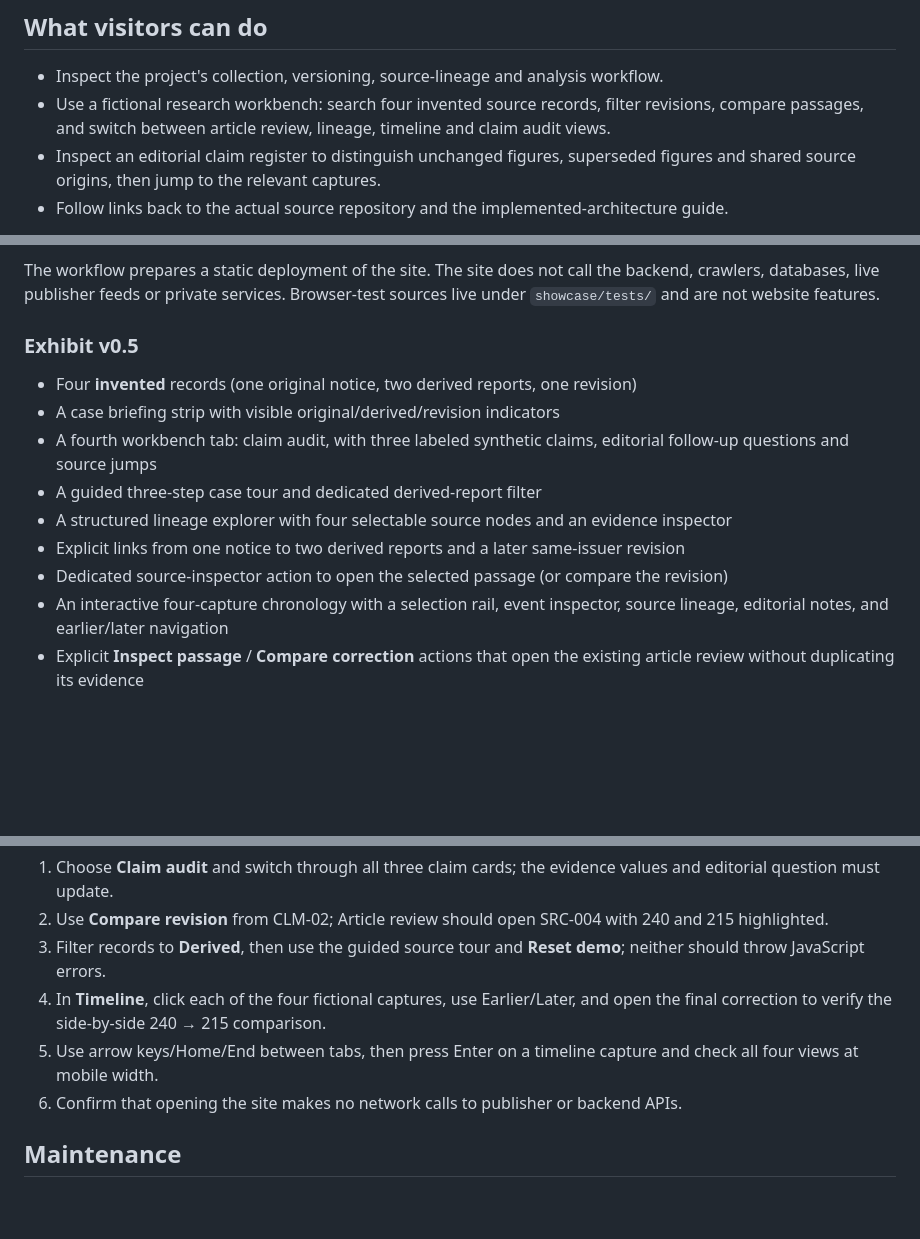
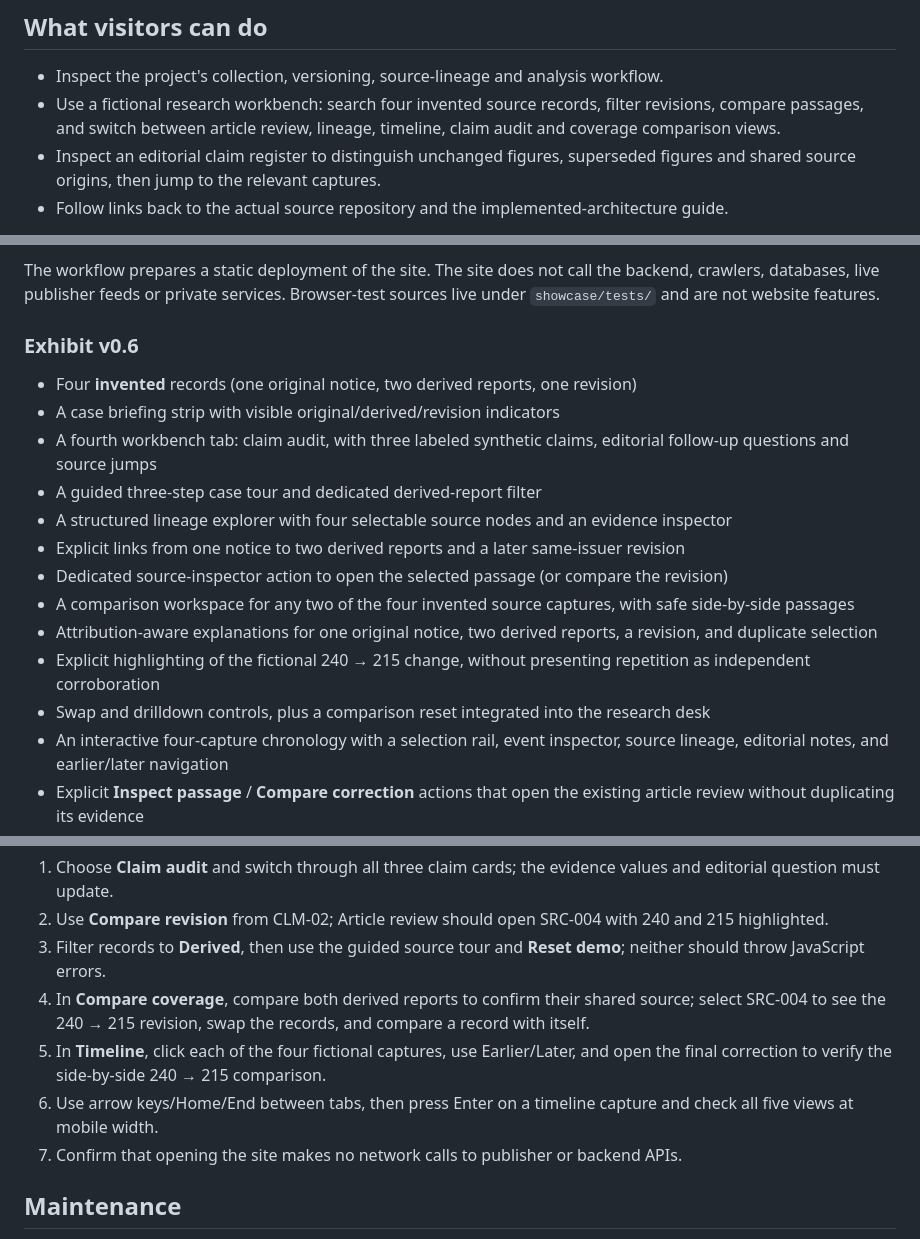
Before and after one commit to himanshu051116/NewsSources, a Markdown page: showcase/README.md, 3 parts joined by grey strips. Drawn GitHub-style; blank space fills up the shorter version.

Commit message:
docs(pages): explain comparison lab, disclaimers, and branch dependencies

```diff
--- a/showcase/README.md
+++ b/showcase/README.md
@@ -5,7 +5,7 @@ This folder is a **separate, static portfolio presentation** for the NewsSources
 ## What visitors can do
 
 - Inspect the project's collection, versioning, source-lineage and analysis workflow.
-- Use a fictional research workbench: search four invented source records, filter revisions, compare passages, and switch between article review, lineage, timeline and claim audit views.
+- Use a fictional research workbench: search four invented source records, filter revisions, compare passages, and switch between article review, lineage, timeline, claim audit and coverage comparison views.
 - Inspect an editorial claim register to distinguish unchanged figures, superseded figures and shared source origins, then jump to the relevant captures.
 - Follow links back to the actual source repository and the implemented-architecture guide.
 
@@ -56,7 +56,7 @@ The workflow is [pages-showcase.yml](../.github/workflows/pages-showcase.yml).
 
 The workflow prepares a static deployment of the site. The site does not call the backend, crawlers, databases, live publisher feeds or private services. Browser-test sources live under `showcase/tests/` and are not website features.
 
-### Exhibit v0.5
+### Exhibit v0.6
 - Four **invented** records (one original notice, two derived reports, one revision)
 - A case briefing strip with visible original/derived/revision indicators
 - A fourth workbench tab: claim audit, with three labeled synthetic claims, editorial follow-up questions and source jumps
@@ -64,6 +64,10 @@ The workflow prepares a static deployment of the site. The site does not call th
 - A structured lineage explorer with four selectable source nodes and an evidence inspector
 - Explicit links from one notice to two derived reports and a later same-issuer revision
 - Dedicated source-inspector action to open the selected passage (or compare the revision)
+- A comparison workspace for any two of the four invented source captures, with safe side-by-side passages
+- Attribution-aware explanations for one original notice, two derived reports, a revision, and duplicate selection
+- Explicit highlighting of the fictional 240 → 215 change, without presenting repetition as independent corroboration
+- Swap and drilldown controls, plus a comparison reset integrated into the research desk
 - An interactive four-capture chronology with a selection rail, event inspector, source lineage, editorial notes, and earlier/later navigation
 - Explicit **Inspect passage** / **Compare correction** actions that open the existing article review without duplicating its evidence
 - Safe side-by-side comparison with the fictional 240 → 215 revision highlighted
@@ -76,9 +80,10 @@ Suggested smoke test:
 1. Choose **Claim audit** and switch through all three claim cards; the evidence values and editorial question must update.
 2. Use **Compare revision** from CLM-02; Article review should open SRC-004 with 240 and 215 highlighted.
 3. Filter records to **Derived**, then use the guided source tour and **Reset demo**; neither should throw JavaScript errors.
-4. In **Timeline**, click each of the four fictional captures, use Earlier/Later, and open the final correction to verify the side-by-side 240 → 215 comparison.
-5. Use arrow keys/Home/End between tabs, then press Enter on a timeline capture and check all four views at mobile width.
-6. Confirm that opening the site makes no network calls to publisher or backend APIs.
+4. In **Compare coverage**, compare both derived reports to confirm their shared source; select SRC-004 to see the 240 → 215 revision, swap the records, and compare a record with itself.
+5. In **Timeline**, click each of the four fictional captures, use Earlier/Later, and open the final correction to verify the side-by-side 240 → 215 comparison.
+6. Use arrow keys/Home/End between tabs, then press Enter on a timeline capture and check all five views at mobile width.
+7. Confirm that opening the site makes no network calls to publisher or backend APIs.
 
 
 ## Maintenance
```
Also changed, not shown: other parts of showcase/README.md (+2 -2 lines).
